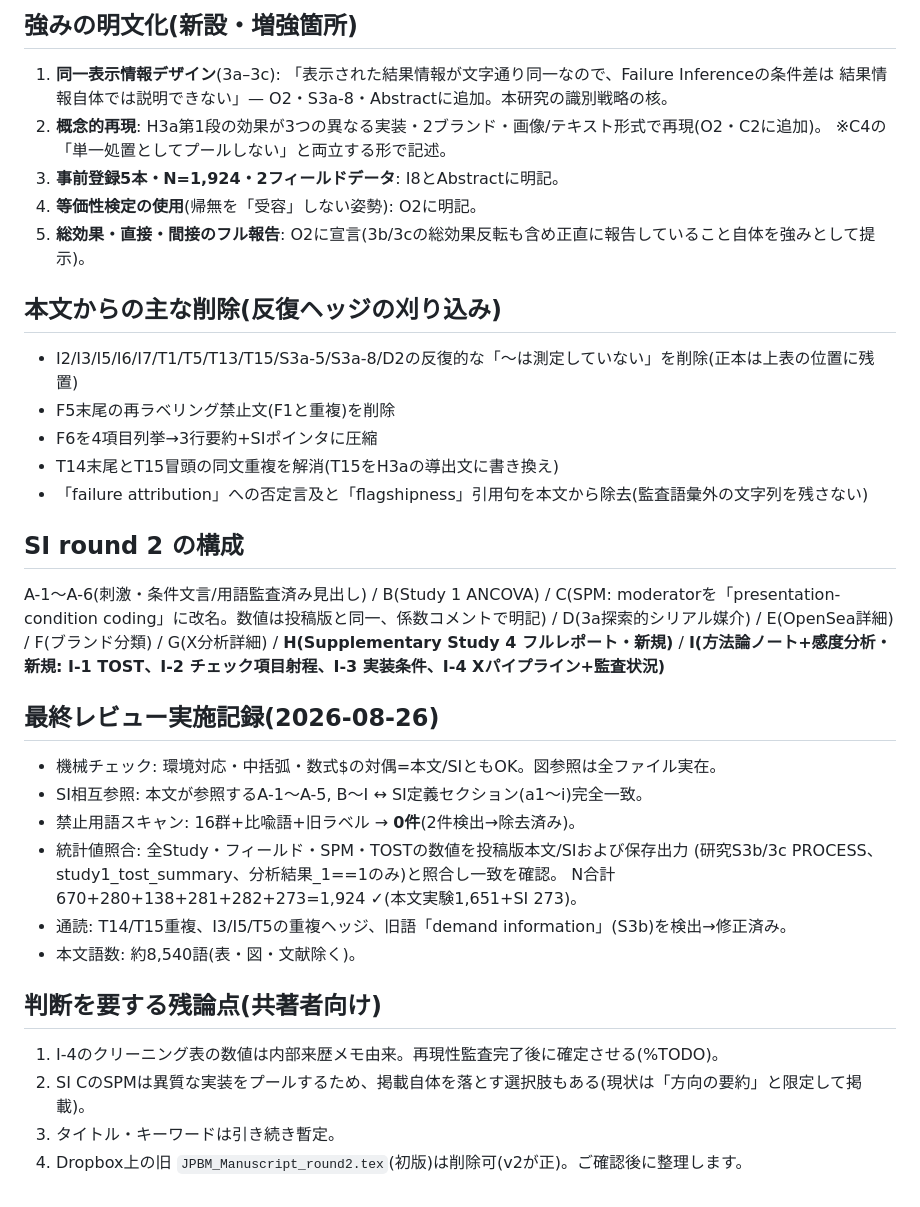
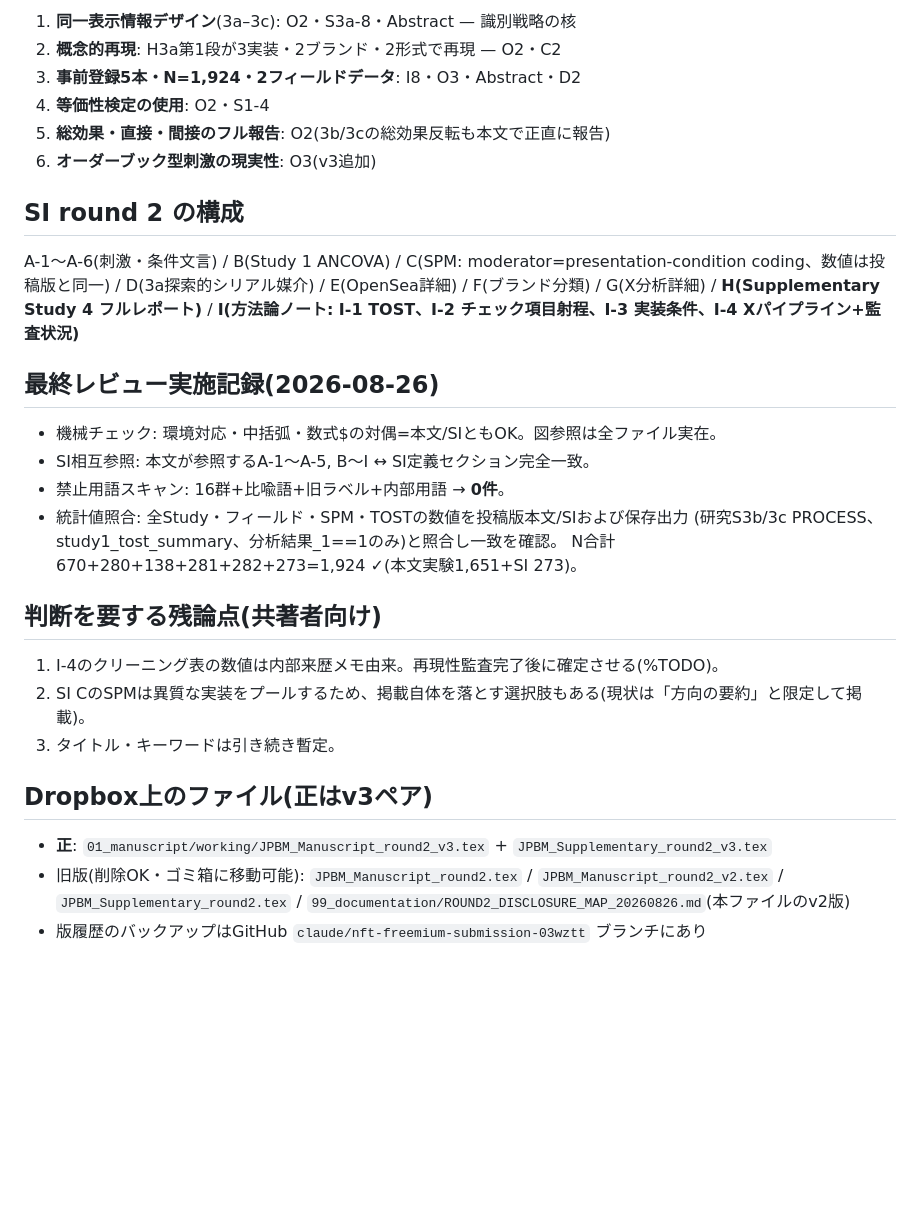
Before and after one commit to Reo-Fukuda/Reo, a Markdown page: JPBM_Submission/99_documentation/ROUND2_DISCLOSURE_MAP_20260826.md, the part around one of its changes. Drawn GitHub-style; blank space fills up the shorter version.

```diff
--- a/JPBM_Submission/99_documentation/ROUND2_DISCLOSURE_MAP_20260826.md
+++ b/JPBM_Submission/99_documentation/ROUND2_DISCLOSURE_MAP_20260826.md
@@ -63,43 +60,35 @@ D5・D6・S3b-7の単一の解釈限定(各1回)のみ。
 
-## 強みの明文化(新設・増強箇所)
-
-1. **同一表示情報デザイン**(3a–3c): 「表示された結果情報が文字通り同一なので、Failure Inferenceの条件差は
-   結果情報自体では説明できない」— O2・S3a-8・Abstractに追加。本研究の識別戦略の核。
-2. **概念的再現**: H3a第1段の効果が3つの異なる実装・2ブランド・画像/テキスト形式で再現(O2・C2に追加)。
-   ※C4の「単一処置としてプールしない」と両立する形で記述。
-3. **事前登録5本・N=1,924・2フィールドデータ**: I8とAbstractに明記。
-4. **等価性検定の使用**(帰無を「受容」しない姿勢): O2に明記。
-5. **総効果・直接・間接のフル報告**: O2に宣言(3b/3cの総効果反転も含め正直に報告していること自体を強みとして提示)。
-
-## 本文からの主な削除(反復ヘッジの刈り込み)
-
-- I2/I3/I5/I6/I7/T1/T5/T13/T15/S3a-5/S3a-8/D2の反復的な「〜は測定していない」を削除(正本は上表の位置に残置)
-- F5末尾の再ラベリング禁止文(F1と重複)を削除
-- F6を4項目列挙→3行要約+SIポインタに圧縮
-- T14末尾とT15冒頭の同文重複を解消(T15をH3aの導出文に書き換え)
-- 「failure attribution」への否定言及と「flagshipness」引用句を本文から除去(監査語彙外の文字列を残さない)
+1. **同一表示情報デザイン**(3a–3c): O2・S3a-8・Abstract — 識別戦略の核
+2. **概念的再現**: H3a第1段が3実装・2ブランド・2形式で再現 — O2・C2
+3. **事前登録5本・N=1,924・2フィールドデータ**: I8・O3・Abstract・D2
+4. **等価性検定の使用**: O2・S1-4
+5. **総効果・直接・間接のフル報告**: O2(3b/3cの総効果反転も本文で正直に報告)
+6. **オーダーブック型刺激の現実性**: O3(v3追加)
 
 ## SI round 2 の構成
 
-A-1〜A-6(刺激・条件文言/用語監査済み見出し) / B(Study 1 ANCOVA) /
-C(SPM: moderatorを「presentation-condition coding」に改名。数値は投稿版と同一、係数コメントで明記) /
+A-1〜A-6(刺激・条件文言) / B(Study 1 ANCOVA) / C(SPM: moderator=presentation-condition coding、数値は投稿版と同一) /
 D(3a探索的シリアル媒介) / E(OpenSea詳細) / F(ブランド分類) / G(X分析詳細) /
-**H(Supplementary Study 4 フルレポート・新規)** / **I(方法論ノート+感度分析・新規: I-1 TOST、I-2 チェック項目射程、I-3 実装条件、I-4 Xパイプライン+監査状況)**
+**H(Supplementary Study 4 フルレポート)** / **I(方法論ノート: I-1 TOST、I-2 チェック項目射程、I-3 実装条件、I-4 Xパイプライン+監査状況)**
 
 ## 最終レビュー実施記録(2026-08-26)
 
 - 機械チェック: 環境対応・中括弧・数式$の対偶=本文/SIともOK。図参照は全ファイル実在。
-- SI相互参照: 本文が参照するA-1〜A-5, B〜I ↔ SI定義セクション(a1〜i)完全一致。
-- 禁止用語スキャン: 16群+比喩語+旧ラベル → **0件**(2件検出→除去済み)。
+- SI相互参照: 本文が参照するA-1〜A-5, B〜I ↔ SI定義セクション完全一致。
+- 禁止用語スキャン: 16群+比喩語+旧ラベル+内部用語 → **0件**。
 - 統計値照合: 全Study・フィールド・SPM・TOSTの数値を投稿版本文/SIおよび保存出力
   (研究S3b/3c PROCESS、study1_tost_summary、分析結果_1==1のみ)と照合し一致を確認。
   N合計670+280+138+281+282+273=1,924 ✓(本文実験1,651+SI 273)。
-- 通読: T14/T15重複、I3/I5/T5の重複ヘッジ、旧語「demand information」(S3b)を検出→修正済み。
-- 本文語数: 約8,540語(表・図・文献除く)。
 
 ## 判断を要する残論点(共著者向け)
 
 1. I-4のクリーニング表の数値は内部来歴メモ由来。再現性監査完了後に確定させる(%TODO)。
 2. SI CのSPMは異質な実装をプールするため、掲載自体を落とす選択肢もある(現状は「方向の要約」と限定して掲載)。
 3. タイトル・キーワードは引き続き暫定。
-4. Dropbox上の旧 `JPBM_Manuscript_round2.tex`(初版)は削除可(v2が正)。ご確認後に整理します。
+
+## Dropbox上のファイル(正はv3ペア)
+
+- **正**: `01_manuscript/working/JPBM_Manuscript_round2_v3.tex` + `JPBM_Supplementary_round2_v3.tex`
+- 旧版(削除OK・ゴミ箱に移動可能): `JPBM_Manuscript_round2.tex` / `JPBM_Manuscript_round2_v2.tex` /
+  `JPBM_Supplementary_round2.tex` / `99_documentation/ROUND2_DISCLOSURE_MAP_20260826.md`(本ファイルのv2版)
+- 版履歴のバックアップはGitHub `claude/nft-freemium-submission-03wztt` ブランチにあり
```
Also changed, not shown: other parts of JPBM_Submission/99_documentation/ROUND2_DISCLOSURE_MAP_20260826.md (+27 -30 lines).
